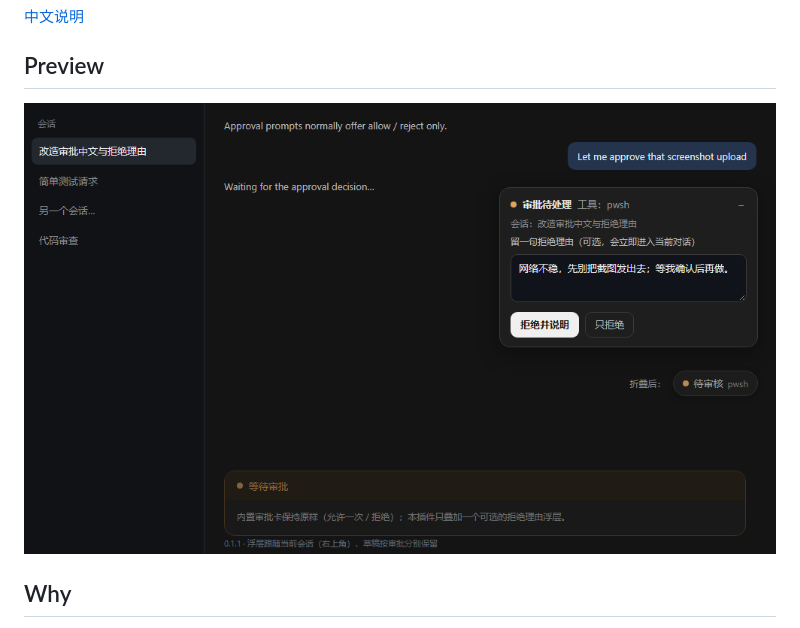
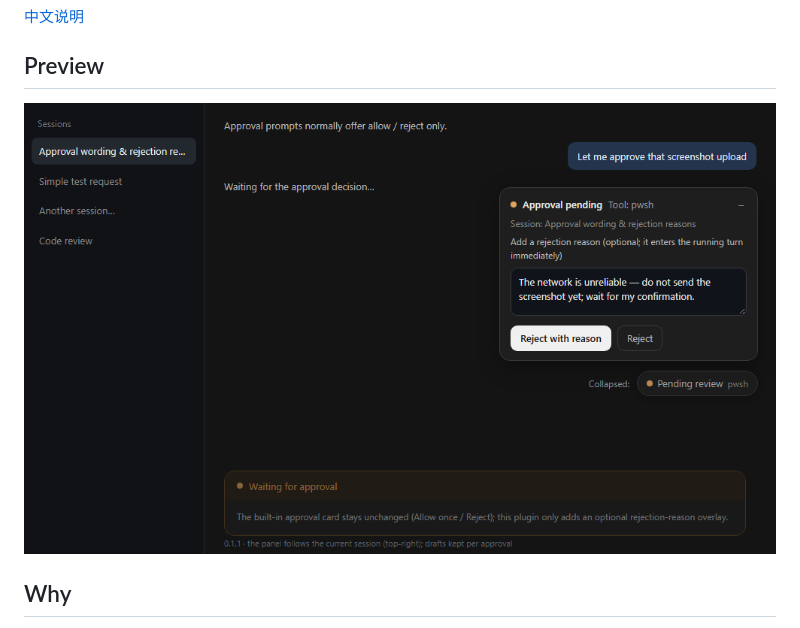
Before and after one commit to FzqxDedafeiyu/dsh-approval-reason-dock, a Markdown page: README.md, the part around the change. GitHub-like rendering; pictures changed too: docs/preview-en.png (added).

Commit message:
docs: add a dedicated English preview image

```diff
--- a/README.md
+++ b/README.md
@@ -10,7 +10,7 @@ An additive web-client plugin for [DeepSeek Harness](https://github.com/deepseek
 
 ## Preview
 
-![Approval reason panel over the built-in approval card](https://raw.githubusercontent.com/FzqxDedafeiyu/dsh-approval-reason-dock/main/docs/preview.png?v=0.1.1)
+![Approval reason panel over the built-in approval card](https://raw.githubusercontent.com/FzqxDedafeiyu/dsh-approval-reason-dock/main/docs/preview-en.png?v=0.1.1)
 
 ## Why
 
```
Also changed, not shown: 1 other file.
